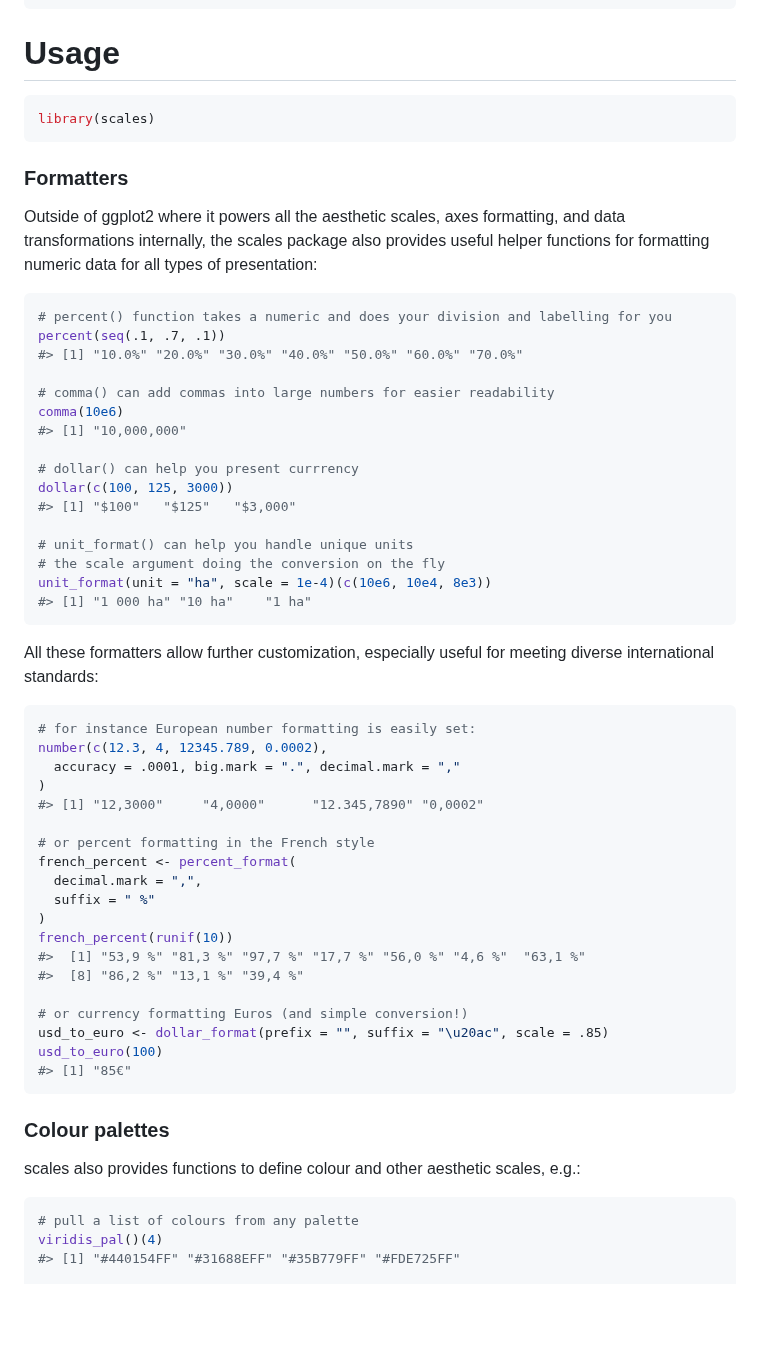
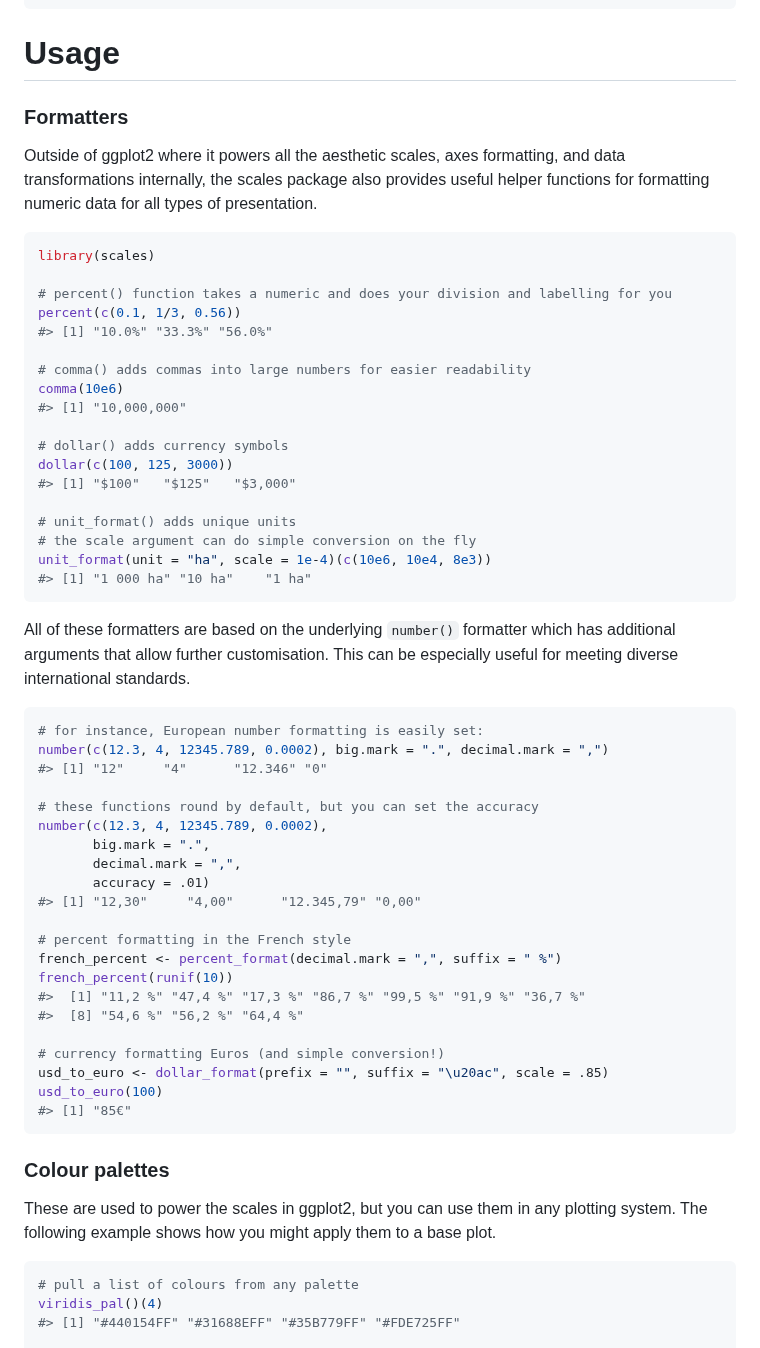
Before and after one commit to r-lib/scales, a Markdown page: README.md, the part around one of its changes. Drawn GitHub-style; blank space fills up the shorter version.

Commit message:
3rd round edits to readme

````diff
--- a/README.md
+++ b/README.md
@@ -37,57 +37,57 @@ devtools::install_github("r-lib/scales")
 
 # Usage
 
-``` r
-library(scales)
-```
-
 ### Formatters
 
 Outside of ggplot2 where it powers all the aesthetic scales, axes
 formatting, and data transformations internally, the scales package also
 provides useful helper functions for formatting numeric data for all
-types of
-presentation:
+types of presentation.
 
 ``` r
+library(scales)
+
 # percent() function takes a numeric and does your division and labelling for you
-percent(seq(.1, .7, .1))
-#> [1] "10.0%" "20.0%" "30.0%" "40.0%" "50.0%" "60.0%" "70.0%"
+percent(c(0.1, 1/3, 0.56))
+#> [1] "10.0%" "33.3%" "56.0%"
 
-# comma() can add commas into large numbers for easier readability
+# comma() adds commas into large numbers for easier readability
 comma(10e6)
 #> [1] "10,000,000"
 
-# dollar() can help you present currrency
+# dollar() adds currency symbols
 dollar(c(100, 125, 3000))
 #> [1] "$100"   "$125"   "$3,000"
 
-# unit_format() can help you handle unique units
-# the scale argument doing the conversion on the fly
+# unit_format() adds unique units
+# the scale argument can do simple conversion on the fly
 unit_format(unit = "ha", scale = 1e-4)(c(10e6, 10e4, 8e3))
 #> [1] "1 000 ha" "10 ha"    "1 ha"
 ```
 
-All these formatters allow further customization, especially useful for
-meeting diverse international standards:
+All of these formatters are based on the underlying `number()` formatter
+which has additional arguments that allow further customisation. This
+can be especially useful for meeting diverse international standards.
 
 ``` r
-# for instance European number formatting is easily set:
+# for instance, European number formatting is easily set:
+number(c(12.3, 4, 12345.789, 0.0002), big.mark = ".", decimal.mark = ",")
+#> [1] "12"     "4"      "12.346" "0"
+
+# these functions round by default, but you can set the accuracy
 number(c(12.3, 4, 12345.789, 0.0002),
-  accuracy = .0001, big.mark = ".", decimal.mark = ","
-)
-#> [1] "12,3000"     "4,0000"      "12.345,7890" "0,0002"
+       big.mark = ".",
+       decimal.mark = ",",
+       accuracy = .01)
+#> [1] "12,30"     "4,00"      "12.345,79" "0,00"
 
-# or percent formatting in the French style
-french_percent <- percent_format(
-  decimal.mark = ",",
-  suffix = " %"
-)
+# percent formatting in the French style
+french_percent <- percent_format(decimal.mark = ",", suffix = " %")
 french_percent(runif(10))
-#>  [1] "53,9 %" "81,3 %" "97,7 %" "17,7 %" "56,0 %" "4,6 %"  "63,1 %"
-#>  [8] "86,2 %" "13,1 %" "39,4 %"
+#>  [1] "11,2 %" "47,4 %" "17,3 %" "86,7 %" "99,5 %" "91,9 %" "36,7 %"
+#>  [8] "54,6 %" "56,2 %" "64,4 %"
 
-# or currency formatting Euros (and simple conversion!)
+# currency formatting Euros (and simple conversion!)
 usd_to_euro <- dollar_format(prefix = "", suffix = "\u20ac", scale = .85)
 usd_to_euro(100)
 #> [1] "85€"
@@ -95,8 +95,9 @@ usd_to_euro(100)
 
 ### Colour palettes
 
-scales also provides functions to define colour and other aesthetic
-scales, e.g.:
+These are used to power the scales in ggplot2, but you can use them in
+any plotting system. The following example shows how you might apply
+them to a base plot.
 
 ``` r
 # pull a list of colours from any palette
````
Also changed, not shown: other parts of README.md (+15 -16 lines), man/figures/README-palettes-1.png (renamed from man/figures/README-unnamed-chunk-6-1.png), man/figures/README-squish-1.png (renamed from man/figures/README-unnamed-chunk-7-1.png), man/figures/README-transforms-1.png (added), man/figures/README-unnamed-chunk-8-1.png (deleted), man/figures/README-unnamed-chunk-9-1.png (deleted), 1 other file.
